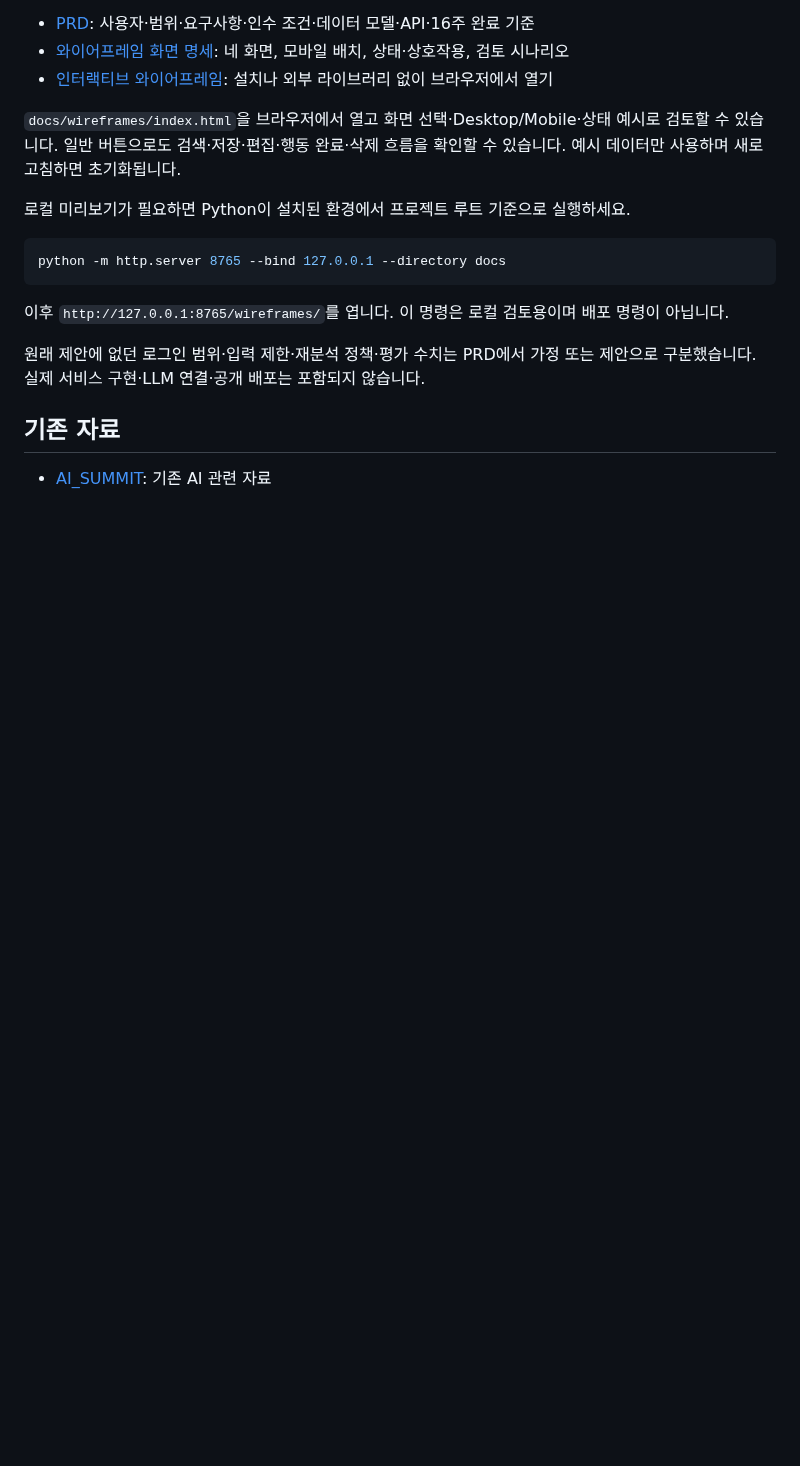
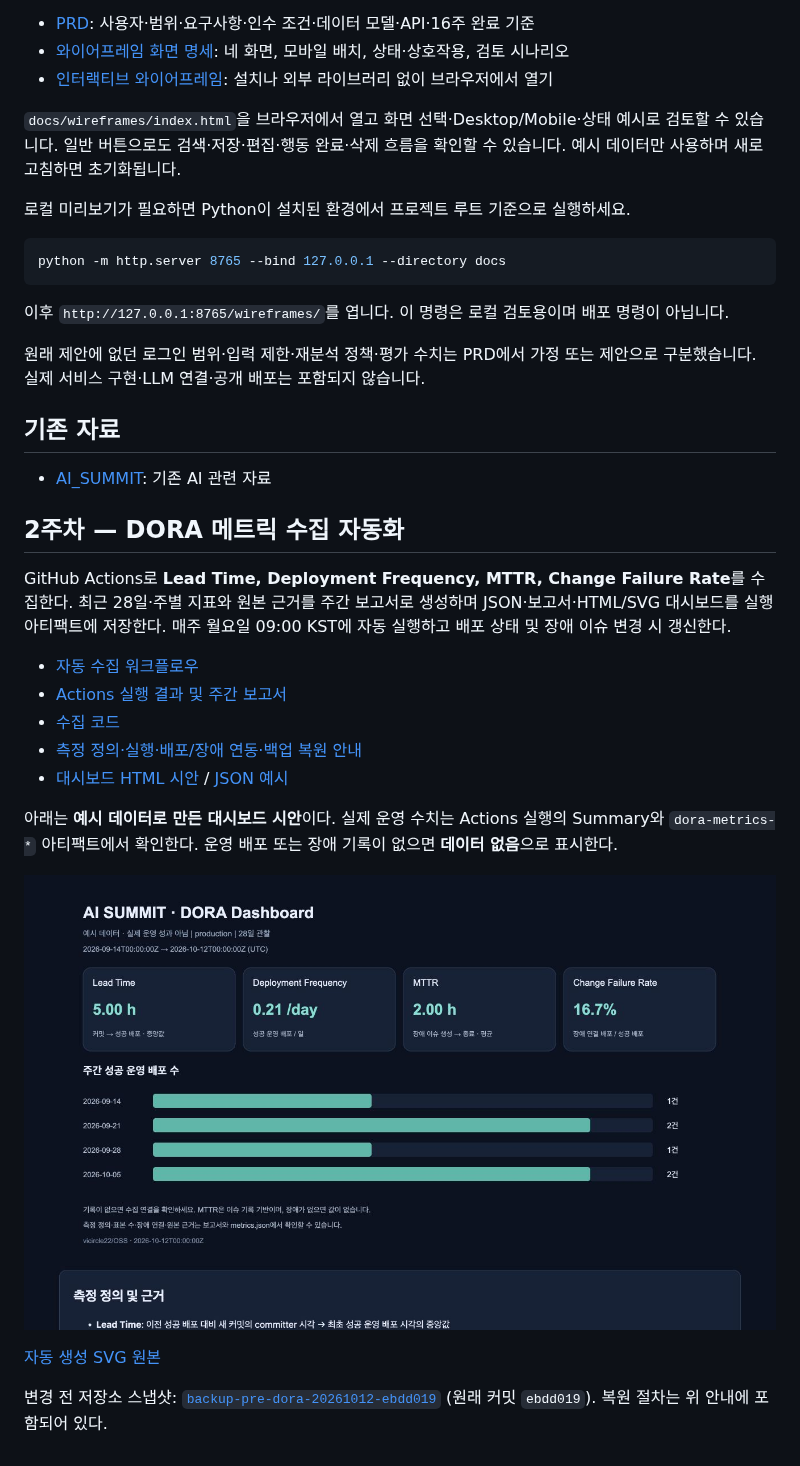
Before and after one commit to vicircle22/OSS, a Markdown page: README.md, the part around the change. Rendered like a GitHub page; pictures changed too: docs/dora/dashboard-preview.jpg (added); blank space fills up the shorter version.

Commit message:
feat: automate four DORA metrics, artifacts and weekly dashboard

```diff
--- a/README.md
+++ b/README.md
@@ -27,3 +27,21 @@ python -m http.server 8765 --bind 127.0.0.1 --directory docs
 ## 기존 자료
 
 - [AI_SUMMIT](AI_SUMMIT): 기존 AI 관련 자료
+
+## 2주차 — DORA 메트릭 수집 자동화
+
+GitHub Actions로 **Lead Time, Deployment Frequency, MTTR, Change Failure Rate**를 수집한다. 최근 28일·주별 지표와 원본 근거를 주간 보고서로 생성하며 JSON·보고서·HTML/SVG 대시보드를 실행 아티팩트에 저장한다. 매주 월요일 09:00 KST에 자동 실행하고 배포 상태 및 장애 이슈 변경 시 갱신한다.
+
+- [자동 수집 워크플로우](.github/workflows/metrics.yml)
+- [Actions 실행 결과 및 주간 보고서](https://github.com/vicircle22/OSS/actions/workflows/metrics.yml)
+- [수집 코드](scripts/dora/collect.py)
+- [측정 정의·실행·배포/장애 연동·백업 복원 안내](docs/dora/README.md)
+- [대시보드 HTML 시안](docs/dora/example/index.html) / [JSON 예시](docs/dora/example/metrics.json)
+
+아래는 **예시 데이터로 만든 대시보드 시안**이다. 실제 운영 수치는 Actions 실행의 Summary와 `dora-metrics-*` 아티팩트에서 확인한다. 운영 배포 또는 장애 기록이 없으면 **데이터 없음**으로 표시한다.
+
+![DORA 4개 지표 대시보드 시안 — 예시 데이터](docs/dora/dashboard-preview.jpg)
+
+[자동 생성 SVG 원본](docs/dora/example/dashboard.svg)
+
+변경 전 저장소 스냅샷: [`backup-pre-dora-20261012-ebdd019`](https://github.com/vicircle22/OSS/tree/backup-pre-dora-20261012-ebdd019) (원래 커밋 `ebdd019`). 복원 절차는 위 안내에 포함되어 있다.
```
Also changed, not shown: docs/dora/README.md (added, +72 -0 lines), 9 other files.
